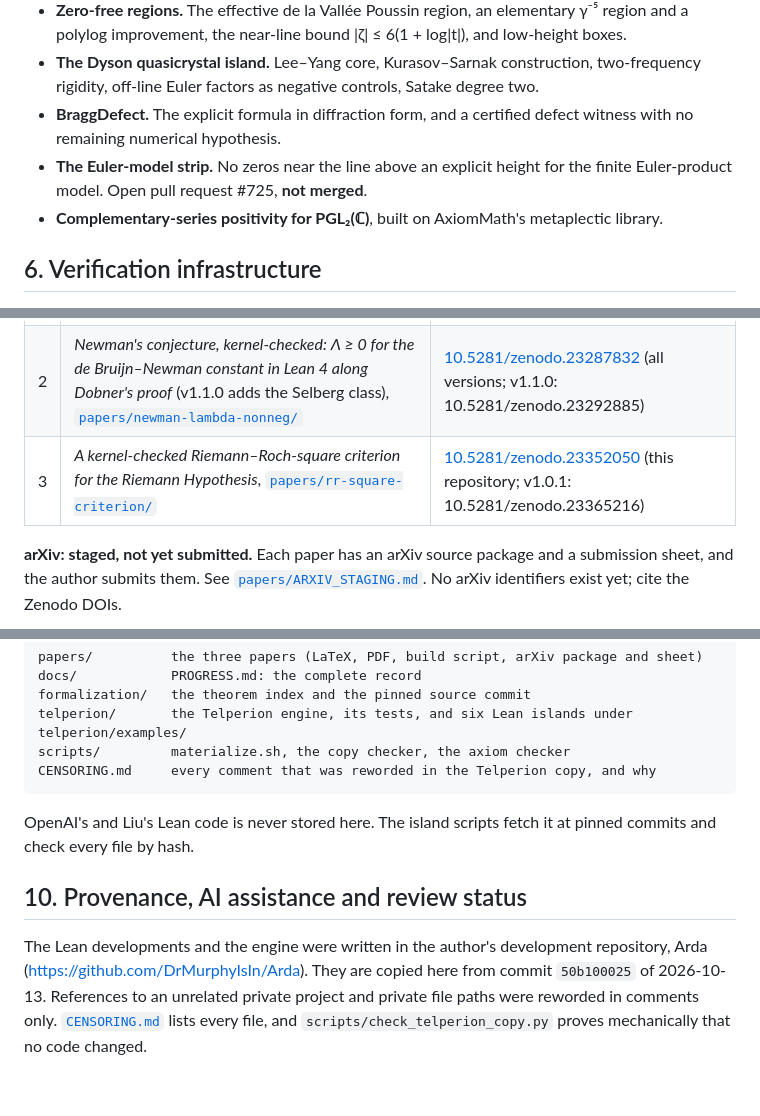
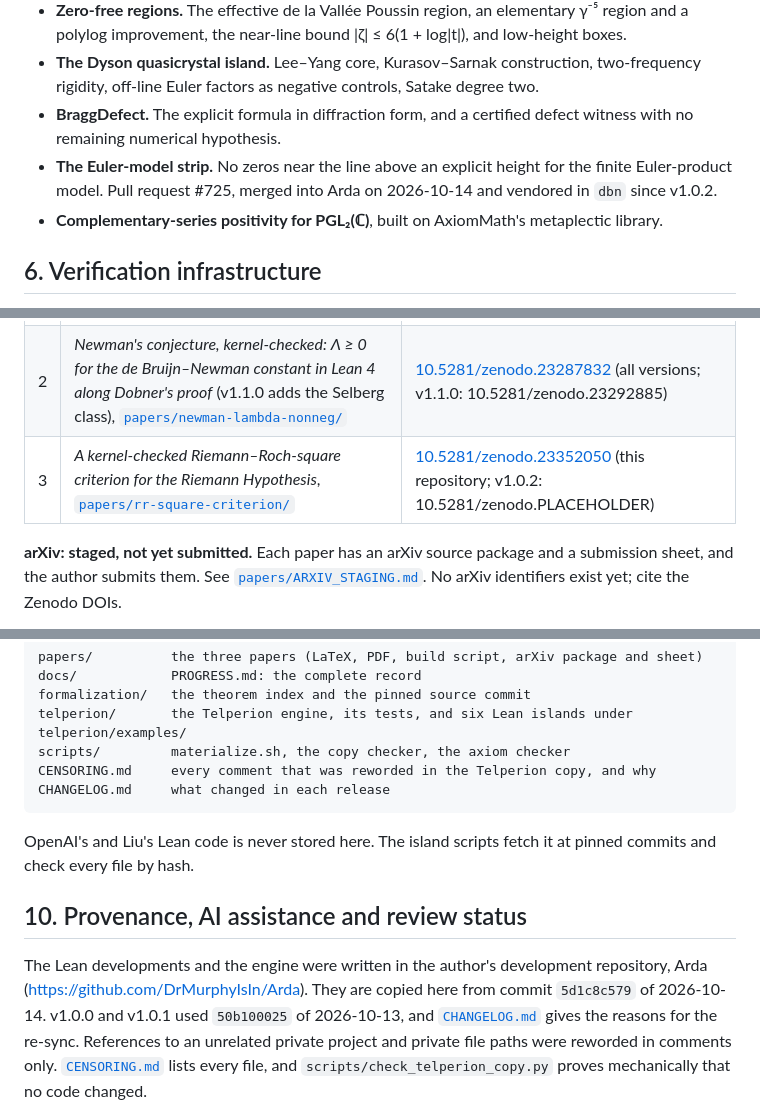
Before and after one commit to DrMurphyIsIn/riemann-hypothesis-lean, a Markdown page: README.md, 3 parts joined by grey strips. GitHub-like rendering; blank space fills up the shorter version.

Commit message:
README and PROGRESS: Euler-model strip merged (#725); state which commit telperion/ is copied from
Co-Authored-By: Claude Opus 5.5 (1M context) <noreply@anthropic.com>

````diff
--- a/README.md
+++ b/README.md
@@ -121,8 +121,8 @@ limit explicit formula, the local count sum, and Zhu's window inputs.
   factors as negative controls, Satake degree two.
 - **BraggDefect.** The explicit formula in diffraction form, and a certified defect witness with no remaining numerical
   hypothesis.
-- **The Euler-model strip.** No zeros near the line above an explicit height for the finite Euler-product model. Open pull
-  request #725, **not merged**.
+- **The Euler-model strip.** No zeros near the line above an explicit height for the finite Euler-product model. Pull
+  request #725, merged into Arda on 2026-10-14 and vendored in `dbn` since v1.0.2.
 - **Complementary-series positivity for PGL₂(ℂ)**, built on AxiomMath's metaplectic library.
 
 ## 6. Verification infrastructure
@@ -173,7 +173,7 @@ These are research notes, not proofs: AI work, most of it without human review.
 |---|---|---|
 | 1 | *A kernel-checked bound Λ ≤ 9/32 for the de Bruijn–Newman constant from OpenAI's quasi-Riemann hypothesis* (v1.1.0 adds Λ ≤ 0.2811857), [`papers/qrh-debruijn-newman/`](papers/qrh-debruijn-newman/) | [10.5281/zenodo.23269134](https://doi.org/10.5281/zenodo.23269134) (all versions; v1.1.0: 10.5281/zenodo.23324360) |
 | 2 | *Newman's conjecture, kernel-checked: Λ ≥ 0 for the de Bruijn–Newman constant in Lean 4 along Dobner's proof* (v1.1.0 adds the Selberg class), [`papers/newman-lambda-nonneg/`](papers/newman-lambda-nonneg/) | [10.5281/zenodo.23287832](https://doi.org/10.5281/zenodo.23287832) (all versions; v1.1.0: 10.5281/zenodo.23292885) |
-| 3 | *A kernel-checked Riemann–Roch-square criterion for the Riemann Hypothesis*, [`papers/rr-square-criterion/`](papers/rr-square-criterion/) | [10.5281/zenodo.23352050](https://doi.org/10.5281/zenodo.23352050) (this repository; v1.0.1: 10.5281/zenodo.23365216) |
+| 3 | *A kernel-checked Riemann–Roch-square criterion for the Riemann Hypothesis*, [`papers/rr-square-criterion/`](papers/rr-square-criterion/) | [10.5281/zenodo.23352050](https://doi.org/10.5281/zenodo.23352050) (this repository; v1.0.2: 10.5281/zenodo.PLACEHOLDER) |
 
 **arXiv: staged, not yet submitted.** Each paper has an arXiv source package and a submission sheet, and the author
 submits them. See [`papers/ARXIV_STAGING.md`](papers/ARXIV_STAGING.md). No arXiv identifiers exist yet; cite the Zenodo DOIs.
@@ -206,6 +206,7 @@ formalization/   the theorem index and the pinned source commit
 telperion/       the Telperion engine, its tests, and six Lean islands under telperion/examples/
 scripts/         materialize.sh, the copy checker, the axiom checker
 CENSORING.md     every comment that was reworded in the Telperion copy, and why
+CHANGELOG.md     what changed in each release
 ```
 
 OpenAI's and Liu's Lean code is never stored here. The island scripts fetch it at pinned commits and check every file by hash.
@@ -213,7 +214,8 @@ OpenAI's and Liu's Lean code is never stored here. The island scripts fetch it a
 ## 10. Provenance, AI assistance and review status
 
 The Lean developments and the engine were written in the author's development repository, Arda
-(<https://github.com/DrMurphyIsIn/Arda>). They are copied here from commit `50b100025` of 2026-10-13. References to an
+(<https://github.com/DrMurphyIsIn/Arda>). They are copied here from commit `5d1c8c579` of 2026-10-14. v1.0.0 and v1.0.1
+used `50b100025` of 2026-10-13, and [`CHANGELOG.md`](CHANGELOG.md) gives the reasons for the re-sync. References to an
 unrelated private project and private file paths were reworded in comments only. [`CENSORING.md`](CENSORING.md) lists every
 file, and `scripts/check_telperion_copy.py` proves mechanically that no code changed.
 
````
Also changed, not shown: docs/PROGRESS.md (+5 -2 lines).
